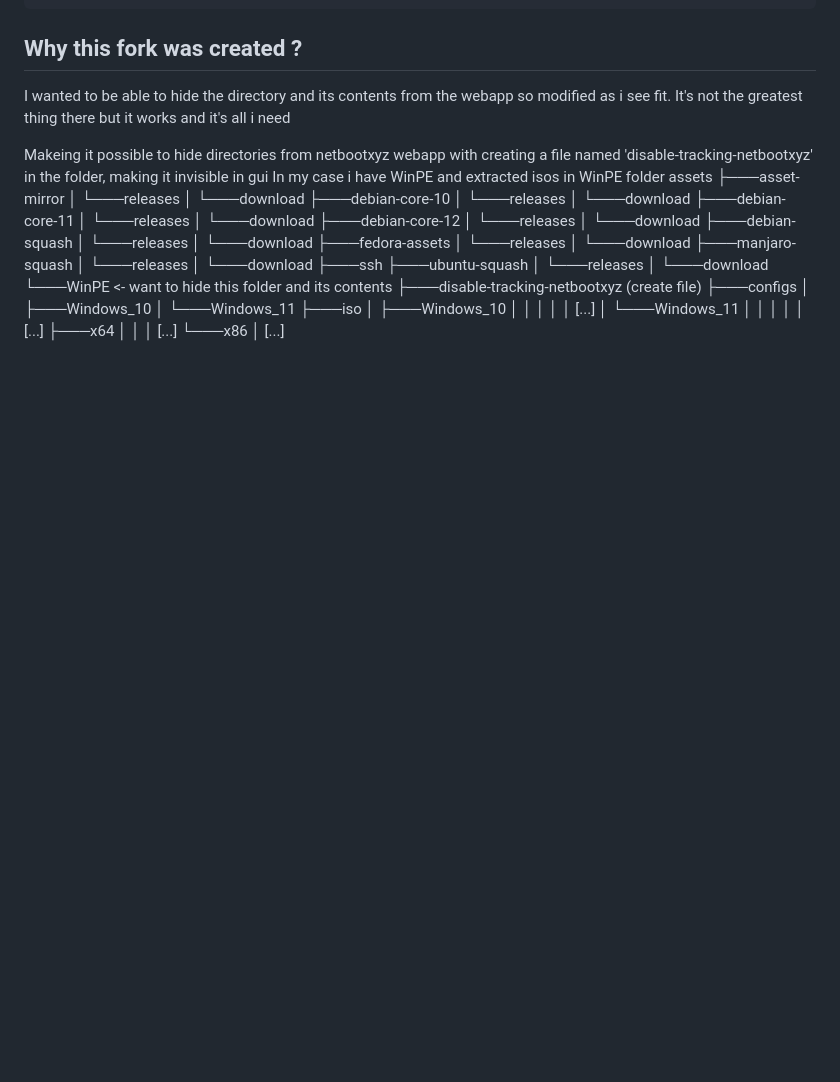
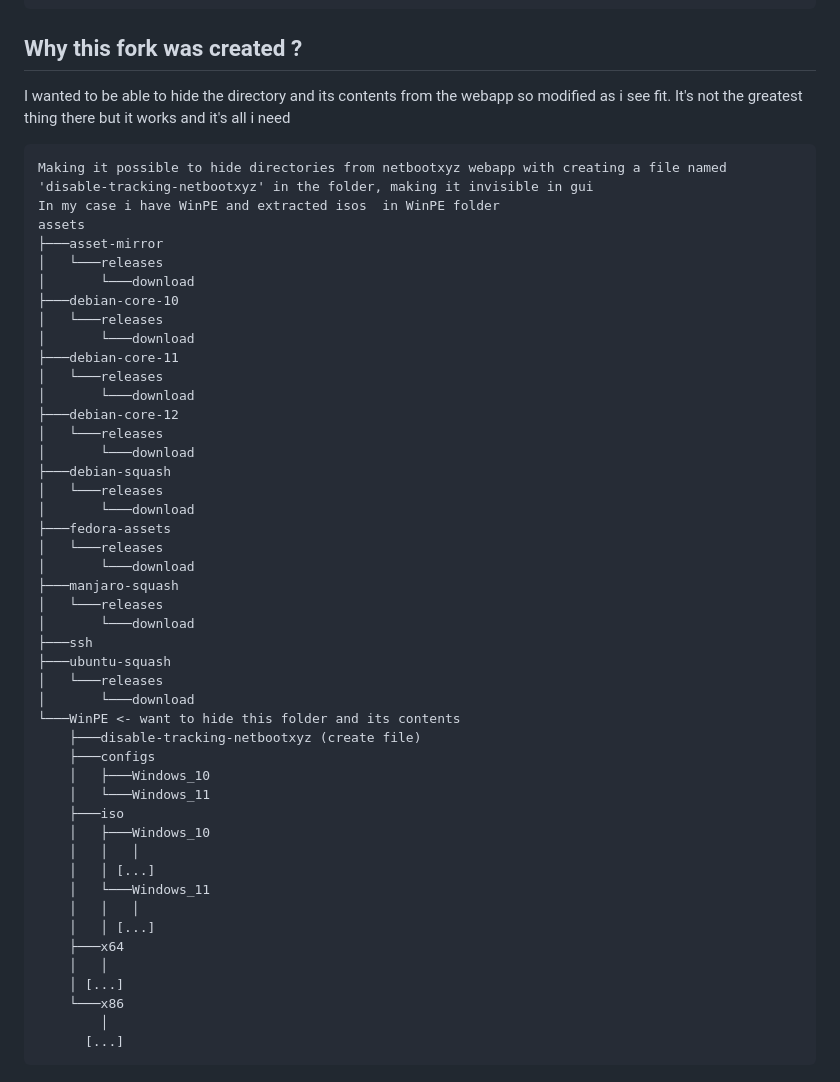
Before and after one commit to netbootxyz/webapp, a Markdown page: README.md, the part around the change. Drawn GitHub-style; blank space fills up the shorter version.

````diff
--- a/README.md
+++ b/README.md
@@ -58,8 +58,8 @@ docker run -d \
 ## Why this fork was created ?
 I wanted to be able to hide the directory and its contents from the webapp so modified as i see fit.
 It's not the greatest thing there but it works and it's all i need
-
-Makeing it possible to hide directories from netbootxyz webapp with creating a file named 'disable-tracking-netbootxyz' in the folder, making it invisible in gui
+```
+Making it possible to hide directories from netbootxyz webapp with creating a file named 'disable-tracking-netbootxyz' in the folder, making it invisible in gui
 In my case i have WinPE and extracted isos  in WinPE folder
 assets
 ├───asset-mirror
@@ -105,3 +105,4 @@ assets
     └───x86
         │
       [...]
+```
````
